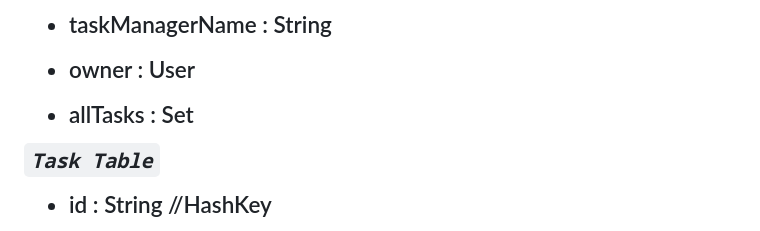
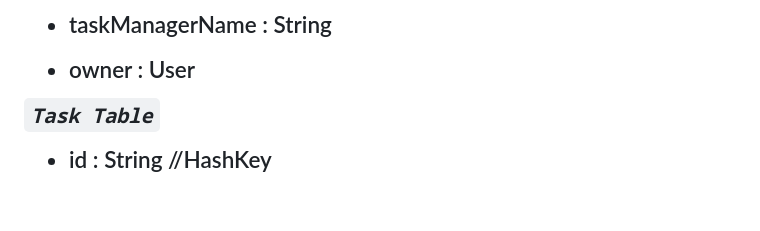
Before and after one commit to jakeyjake88/RemindMe, a Markdown page: DesignDocument.md, the part around the change. Rendered like a GitHub page; blank space fills up the shorter version.

```diff
--- a/DesignDocument.md
+++ b/DesignDocument.md
@@ -142,8 +142,6 @@ Additional AWS: Cognito, Amazon SNS
 
 - owner : User
 
-- allTasks : Set<Task>
-
 
 *`Task Table`*
 
```
